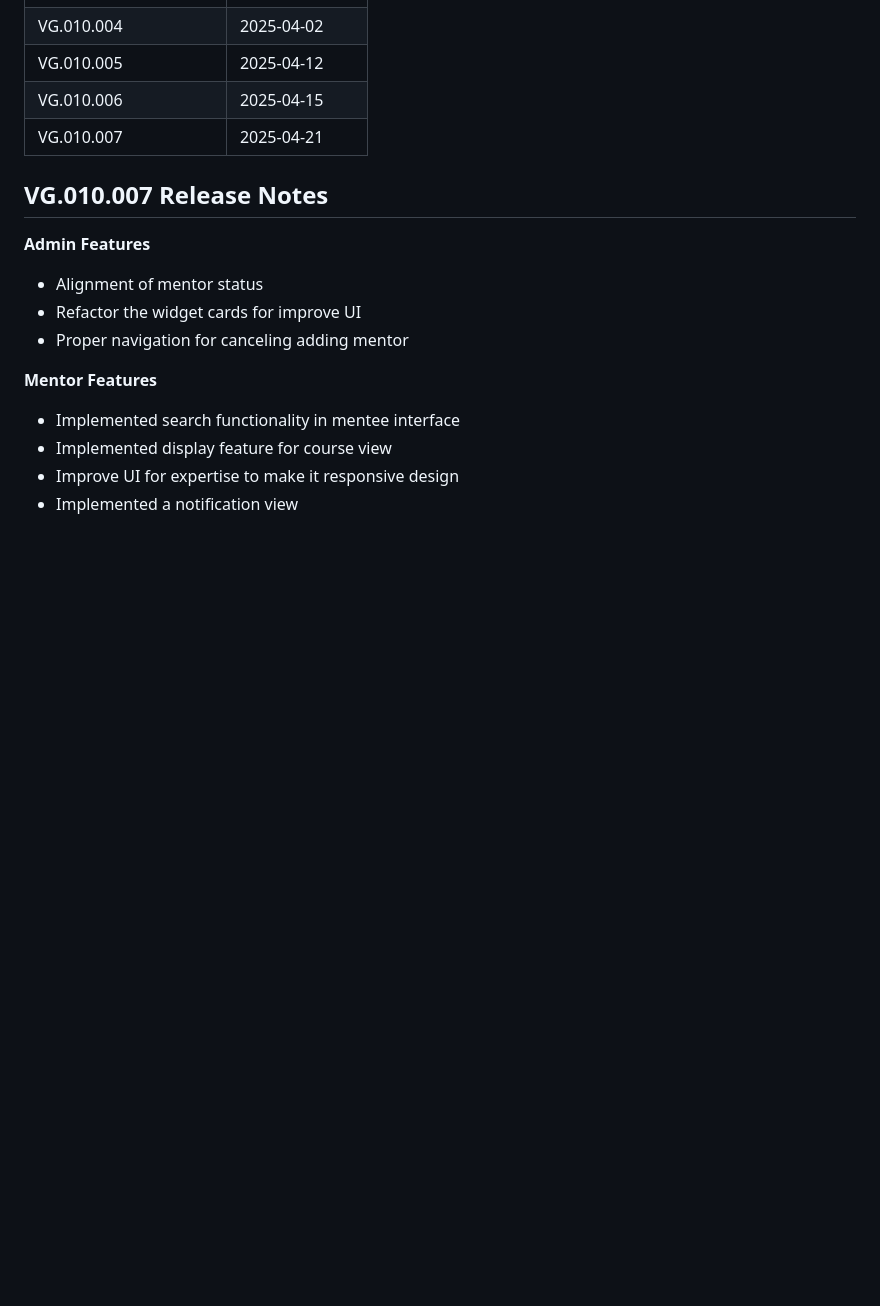
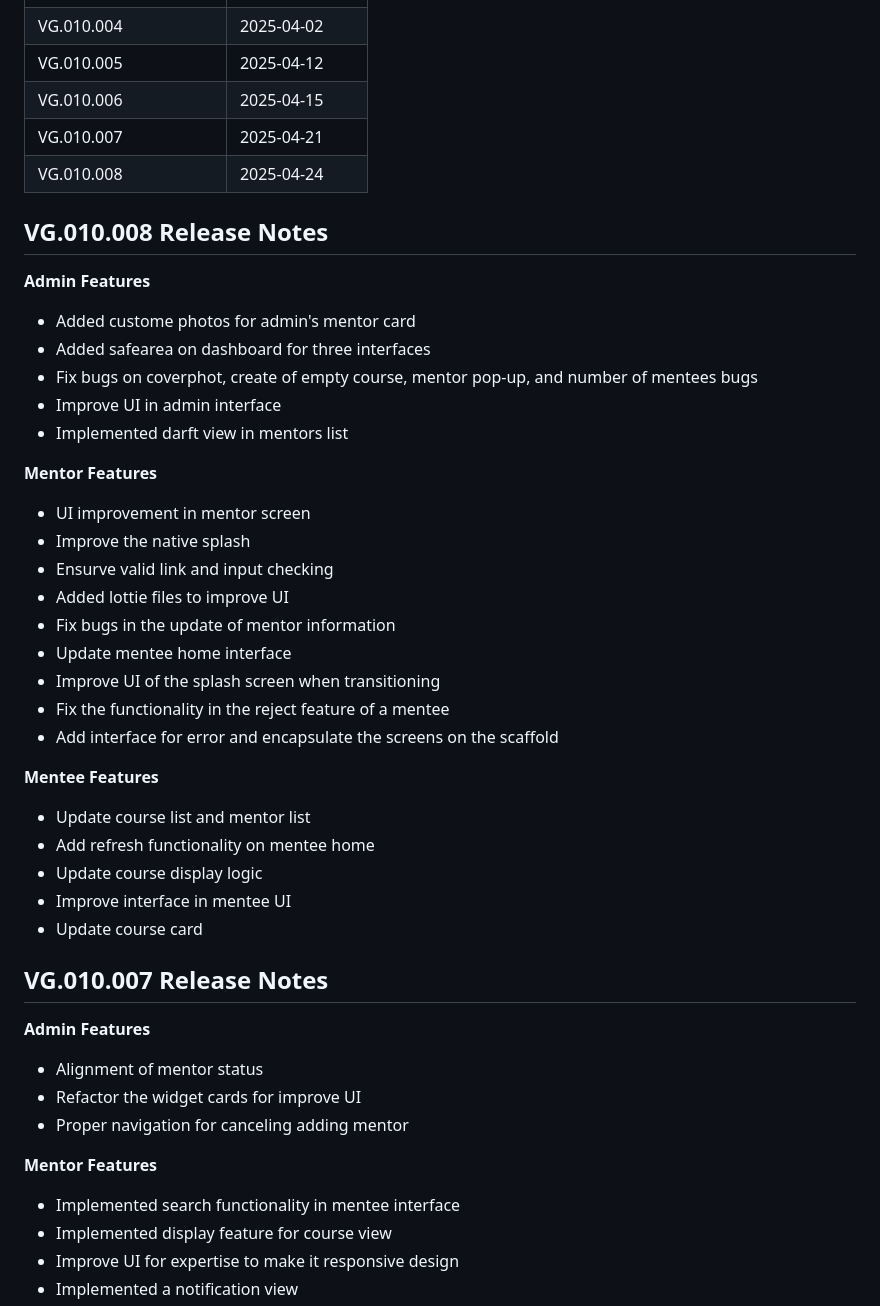
Before and after one commit to VSUrhuel/voyager, a Markdown page: README.md, the part around the change. Rendered like a GitHub page; blank space fills up the shorter version.

Commit message:
Update README.md for VG.010.008

```diff
--- a/README.md
+++ b/README.md
@@ -11,6 +11,34 @@ Development of a Mobile-based Mentorship Application using Flutter for Computer
 | VG.010.005            | 2025-04-12    |
 | VG.010.006            | 2025-04-15    |
 | VG.010.007            | 2025-04-21    |
+| VG.010.008            | 2025-04-24    |
+
+## VG.010.008 Release Notes
+**Admin Features**
+- Added custome photos for admin's mentor card
+- Added safearea on dashboard for three interfaces
+- Fix bugs on coverphot, create of empty course, mentor pop-up, and number of mentees bugs
+- Improve UI in admin interface
+- Implemented darft view in mentors list
+
+**Mentor Features**
+- UI improvement in mentor screen
+- Improve the native splash
+- Ensurve valid link and input checking
+- Added lottie files to improve UI
+- Fix bugs in the update of mentor information
+- Update mentee home interface
+- Improve UI of the splash screen when transitioning
+- Fix the functionality in the reject feature of a mentee
+- Add interface for error and encapsulate the screens on the scaffold
+
+ **Mentee Features**
+- Update course list and mentor list
+- Add refresh functionality on mentee home
+- Update course display logic
+- Improve interface in mentee UI
+- Update course card
+
 
 ## VG.010.007 Release Notes
 **Admin Features**
```
